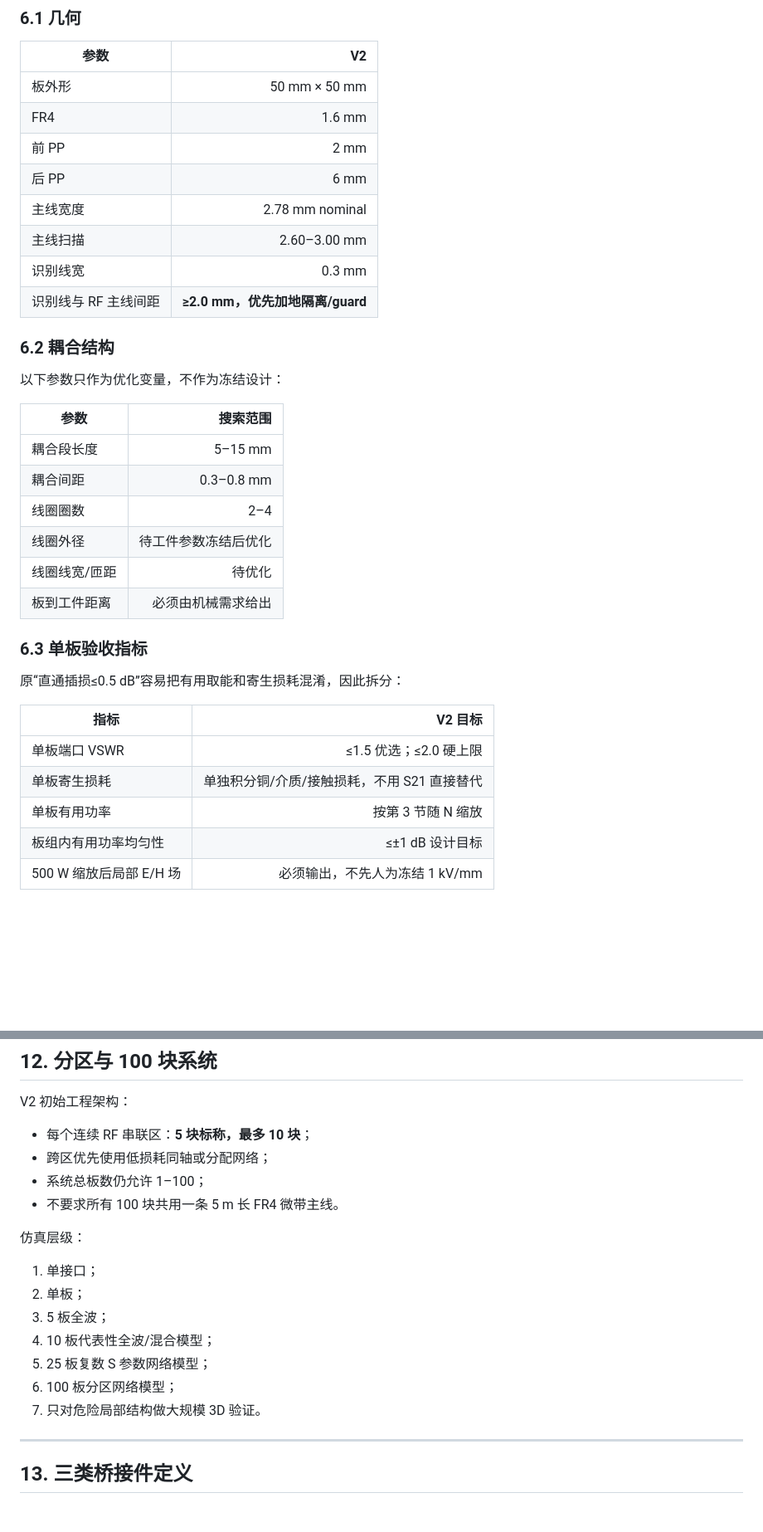
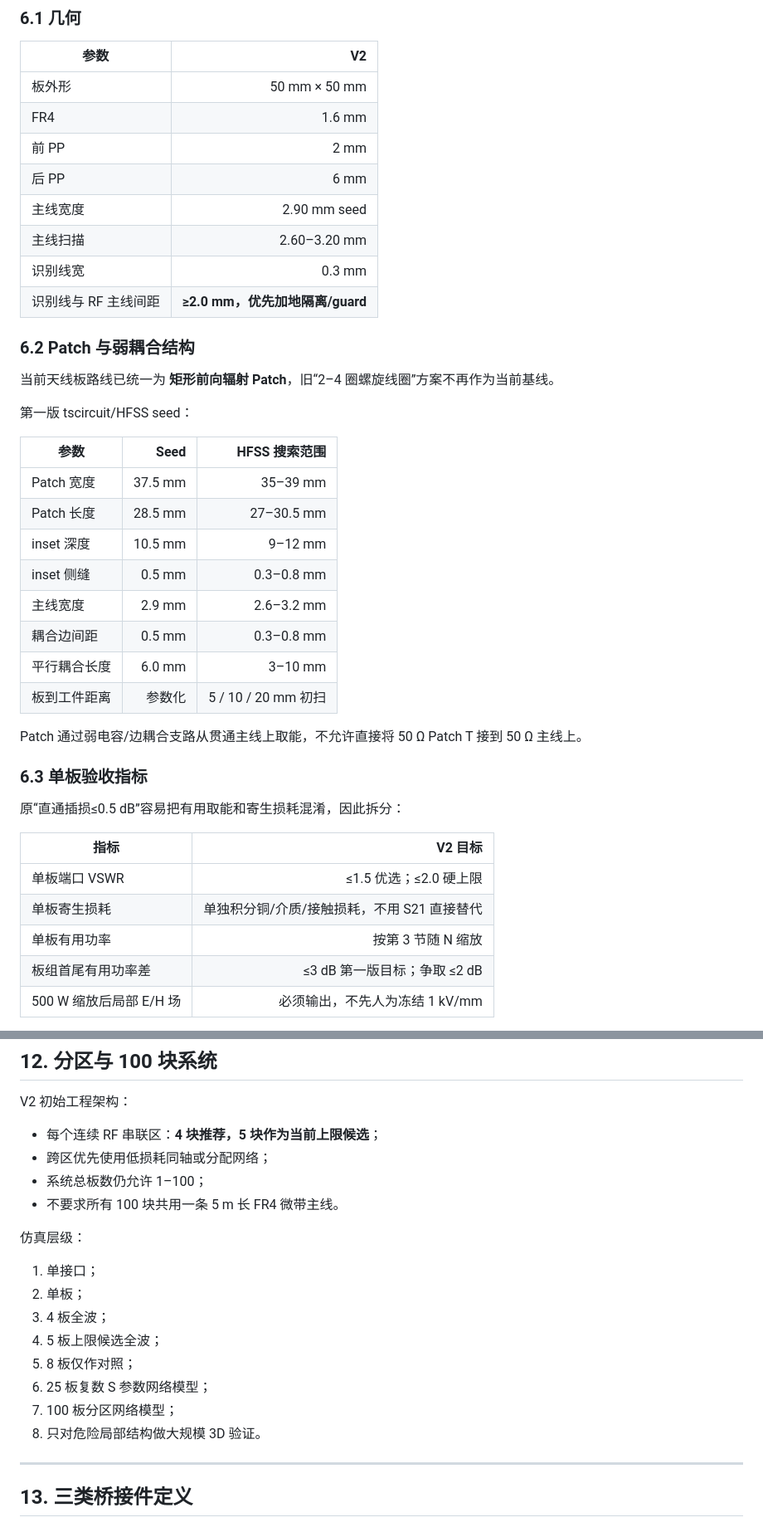
Before and after one commit to evaristebernhard/micro_wave, a Markdown page: docs/01_rf_simulation_requirements_v2.md, 2 parts joined by grey strips. Shown at 83% size. GitHub-like rendering; blank space fills up the shorter version.

Commit message:
docs: align requirements with patch PCB baseline

```diff
--- a/docs/01_rf_simulation_requirements_v2.md
+++ b/docs/01_rf_simulation_requirements_v2.md
@@ -189,23 +189,29 @@ FR4 继续作为天线板成本基线材料，但不再假定它适合所有长
 | FR4 | 1.6 mm |
 | 前 PP | 2 mm |
 | 后 PP | 6 mm |
-| 主线宽度 | 2.78 mm nominal |
-| 主线扫描 | 2.60–3.00 mm |
+| 主线宽度 | 2.90 mm seed |
+| 主线扫描 | 2.60–3.20 mm |
 | 识别线宽 | 0.3 mm |
 | 识别线与 RF 主线间距 | **≥2.0 mm，优先加地隔离/guard** |
 
-### 6.2 耦合结构
+### 6.2 Patch 与弱耦合结构
 
-以下参数只作为优化变量，不作为冻结设计：
+当前天线板路线已统一为 **矩形前向辐射 Patch**，旧“2–4 圈螺旋线圈”方案不再作为当前基线。
 
-| 参数 | 搜索范围 |
-|---|---:|
-| 耦合段长度 | 5–15 mm |
-| 耦合间距 | 0.3–0.8 mm |
-| 线圈圈数 | 2–4 |
-| 线圈外径 | 待工件参数冻结后优化 |
-| 线圈线宽/匝距 | 待优化 |
-| 板到工件距离 | 必须由机械需求给出 |
+第一版 tscircuit/HFSS seed：
+
+| 参数 | Seed | HFSS 搜索范围 |
+|---|---:|---:|
+| Patch 宽度 | 37.5 mm | 35–39 mm |
+| Patch 长度 | 28.5 mm | 27–30.5 mm |
+| inset 深度 | 10.5 mm | 9–12 mm |
+| inset 侧缝 | 0.5 mm | 0.3–0.8 mm |
+| 主线宽度 | 2.9 mm | 2.6–3.2 mm |
+| 耦合边间距 | 0.5 mm | 0.3–0.8 mm |
+| 平行耦合长度 | 6.0 mm | 3–10 mm |
+| 板到工件距离 | 参数化 | 5 / 10 / 20 mm 初扫 |
+
+Patch 通过弱电容/边耦合支路从贯通主线上取能，不允许直接将 50 Ω Patch T 接到 50 Ω 主线上。
 
 ### 6.3 单板验收指标
 
@@ -216,7 +222,7 @@ FR4 继续作为天线板成本基线材料，但不再假定它适合所有长
 | 单板端口 VSWR | ≤1.5 优选；≤2.0 硬上限 |
 | 单板寄生损耗 | 单独积分铜/介质/接触损耗，不用 S21 直接替代 |
 | 单板有用功率 | 按第 3 节随 N 缩放 |
-| 板组内有用功率均匀性 | ≤±1 dB 设计目标 |
+| 板组首尾有用功率差 | ≤3 dB 第一版目标；争取 ≤2 dB |
 | 500 W 缩放后局部 E/H 场 | 必须输出，不先人为冻结 1 kV/mm |
 
 原“局部设计场强 <1 kV/mm”取消为硬指标，因为是否安全取决于空气隙、边缘曲率、环境压力、污染、脉冲/CW 和具体结构。V2 改为输出最大场强位置并进行击穿裕量审查。
@@ -389,7 +395,7 @@ V2 不再把磁吸接口视为零长度理想连接。
 
 V2 初始工程架构：
 
-- 每个连续 RF 串联区：**5 块标称，最多 10 块**；
+- 每个连续 RF 串联区：**4 块推荐，5 块作为当前上限候选**；
 - 跨区优先使用低损耗同轴或分配网络；
 - 系统总板数仍允许 1–100；
 - 不要求所有 100 块共用一条 5 m 长 FR4 微带主线。
@@ -398,11 +404,12 @@ V2 初始工程架构：
 
 1. 单接口；
 2. 单板；
-3. 5 板全波；
-4. 10 板代表性全波/混合模型；
-5. 25 板复数 S 参数网络模型；
-6. 100 板分区网络模型；
-7. 只对危险局部结构做大规模 3D 验证。
+3. 4 板全波；
+4. 5 板上限候选全波；
+5. 8 板仅作对照；
+6. 25 板复数 S 参数网络模型；
+7. 100 板分区网络模型；
+8. 只对危险局部结构做大规模 3D 验证。
 
 ---
 
```
Also changed, not shown: other parts of docs/01_rf_simulation_requirements_v2.md (+8 -8 lines).
